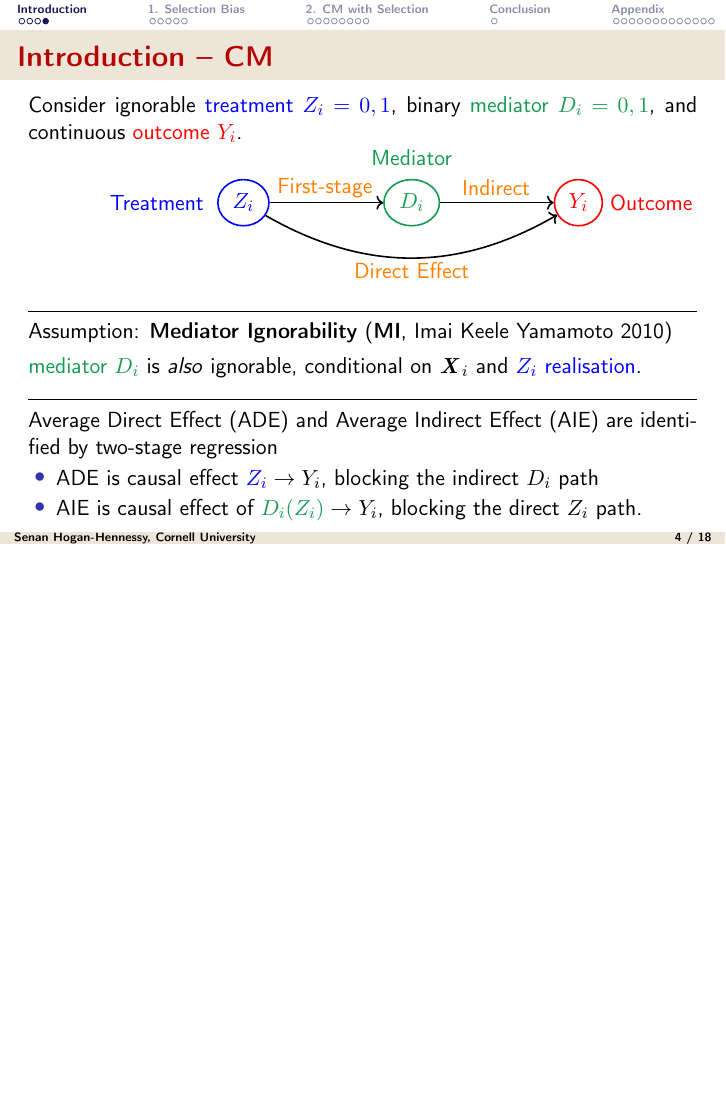
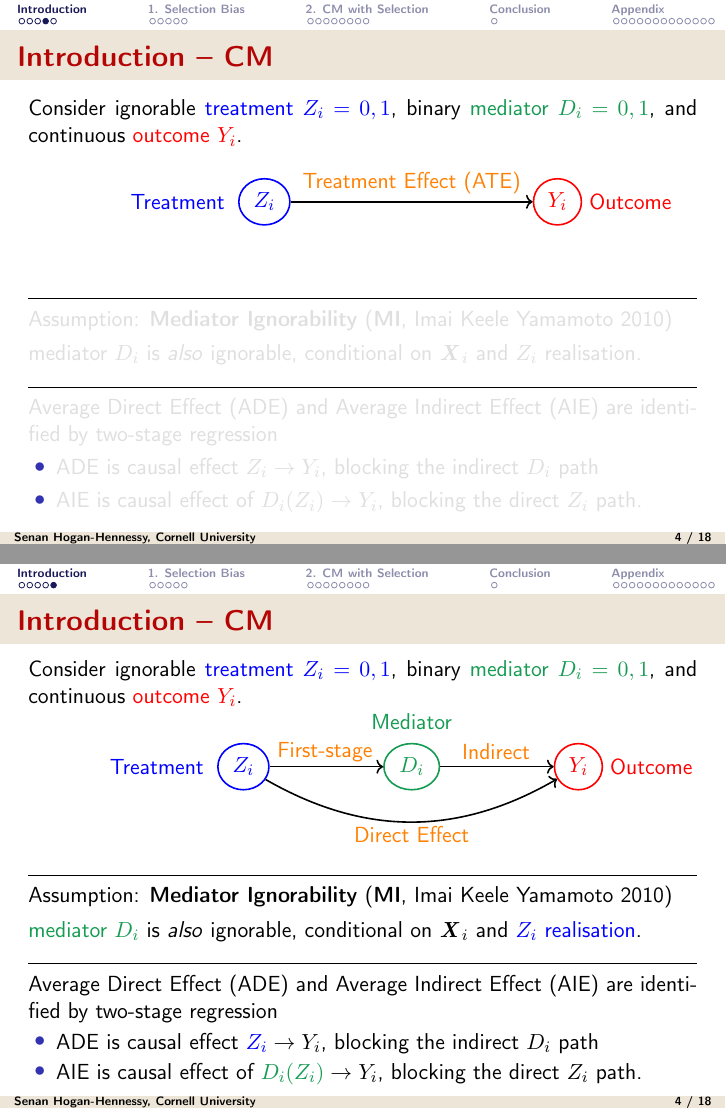
Before and after one commit to shoganhennessy/mediation-natural-experiment, LaTeX slides (presentation/presentation.tex): page 5 of 39 before the commit and pages 5 and 7 of 41 after it, the two joined at a grey line, the shorter picture padded with empty space. Compiled offline with pdfLaTeX.

```diff
--- a/presentation/presentation.tex
+++ b/presentation/presentation.tex
@@ -216,6 +214,56 @@
     Consider ignorable \textcolor{blue}{treatment $Z_i = 0, 1$},
     binary \textcolor{ForestGreen}{mediator $D_i = 0, 1$},
     and continuous \textcolor{red}{outcome $Y_i$}.
+    \vskip-0.5cm
+    \begin{figure}
+        \centering
+        \singlespacing
+        \begin{tikzpicture}
+            \node (mediator) at (0,0) {};
+            \node[state, thick,blue] (treatment) [left=2cm of mediator] {$Z_i$};
+            \node[state, thick,red] (outcome) [right=2cm of mediator] {$Y_i$};
+            % Label Z, D, Y
+            \node[color=blue] [left=0.1cm of treatment] {Treatment};
+            \node[text width=0.1cm, color=red] [right=-0.01cm of outcome] {Outcome};
+            % Draw the causal arrows
+            \path[->, thick] (treatment) edge (outcome);
+            % Label direct and indirect effect
+            \node[color=orange] [above=-0.125cm of mediator] {Treatment Effect (ATE)};
+        \end{tikzpicture}
+    \end{figure}
+
+    \vskip0.5cm
+
+    \par\noindent\rule{\textwidth}{0.4pt}
+
+    \textcolor{gray!25}{
+    Assumption:
+    \textbf{Mediator Ignorability} (\textbf{MI}, Imai Keele Yamamoto 2010)
+    \vskip0.125cm
+    mediator $D_i$ is \textit{also} ignorable, conditional on $\vec X_i$ and $Z_i$ realisation.}
+
+    \par\noindent\rule{\textwidth}{0.4pt}
+    \textcolor{gray!25}{
+    Average Direct Effect (ADE) and Average Indirect Effect (AIE) are identified by two-stage regression}
+    %\[ \text{Average Direct Effect (ADE)}: \;\;\;
+    %    \E{Y_i\left(\eqhighlight{blue}{1}, D_i(Z_i) \right)
+    %        - Y_i\left(\eqhighlight{blue}{0}, D_i(Z_i) \right)} \]
+    %\vskip-0.35cm
+    \begin{itemize}
+        \item \textcolor{gray!25}{ADE is causal effect $Z_i \to Y_i$, blocking the indirect $D_i$ path}
+        \item \textcolor{gray!25}{AIE is causal effect of $D_i(Z_i) \to Y_i$, blocking the direct $Z_i$ path.}
+    \end{itemize}
+    %\[ \text{Average Indirect Effect (AIE):} \;\;\;
+    %\E{Y_i\left(Z_i, \eqhighlight{ForestGreen}{D_i(1)} \right)
+    %    - Y_i\left(Z_i, \eqhighlight{ForestGreen}{D_i(0)} \right)} \]
+    %\vskip-0.25cm
+\end{frame}
+%-------------------------------------------------------------------------------
+\begin{frame}[noframenumbering]
+    \frametitle{Introduction -- CM}
+    Consider ignorable \textcolor{blue}{treatment $Z_i = 0, 1$},
+    binary \textcolor{ForestGreen}{mediator $D_i = 0, 1$},
+    and continuous \textcolor{red}{outcome $Y_i$}.
     \vskip-0.75cm
     \begin{figure}
         \centering
@@ -238,6 +286,7 @@
             \node[color=orange] [below=0.5cm of mediator] {Direct Effect};
         \end{tikzpicture}
     \end{figure}
+    \pause
     \vskip-0.25cm
     \par\noindent\rule{\textwidth}{0.4pt}
     Assumption:
```
Also changed, not shown: presentation/presentation.tex (8 more changed lines).
